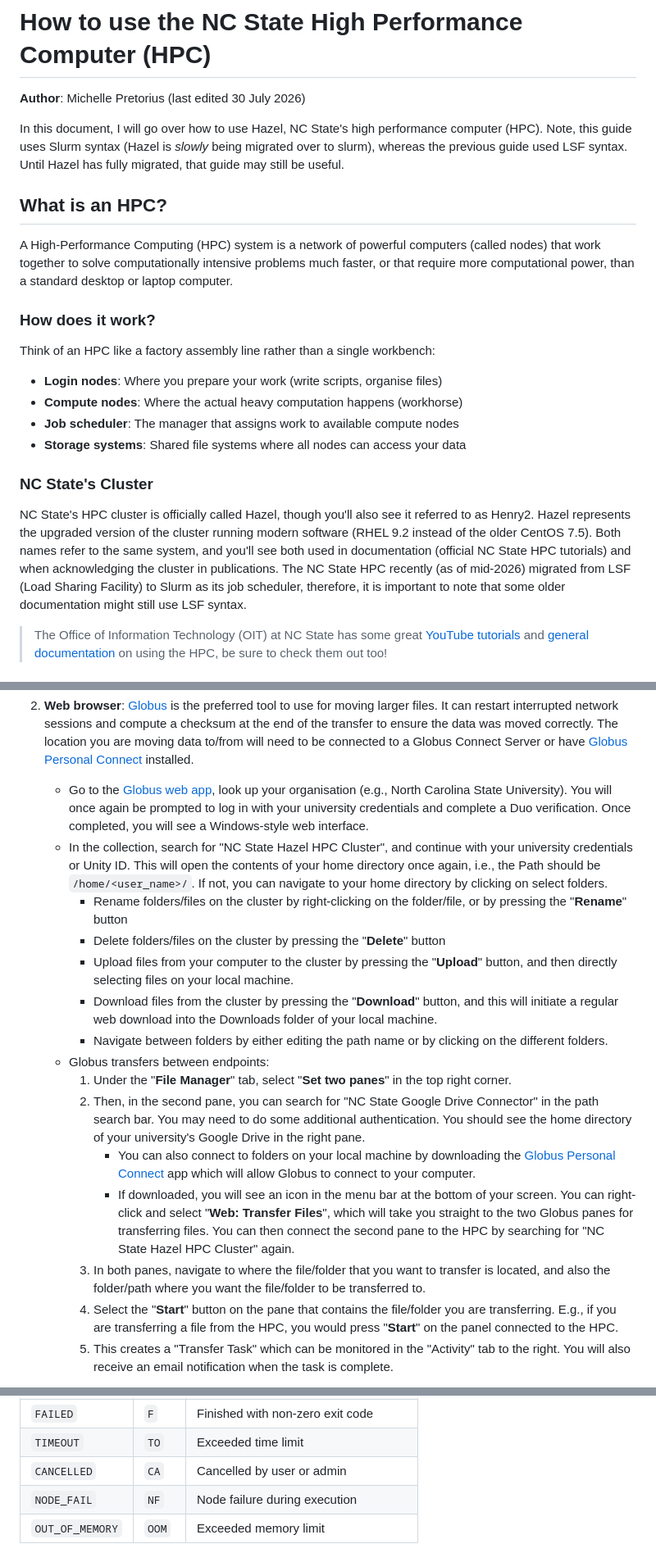
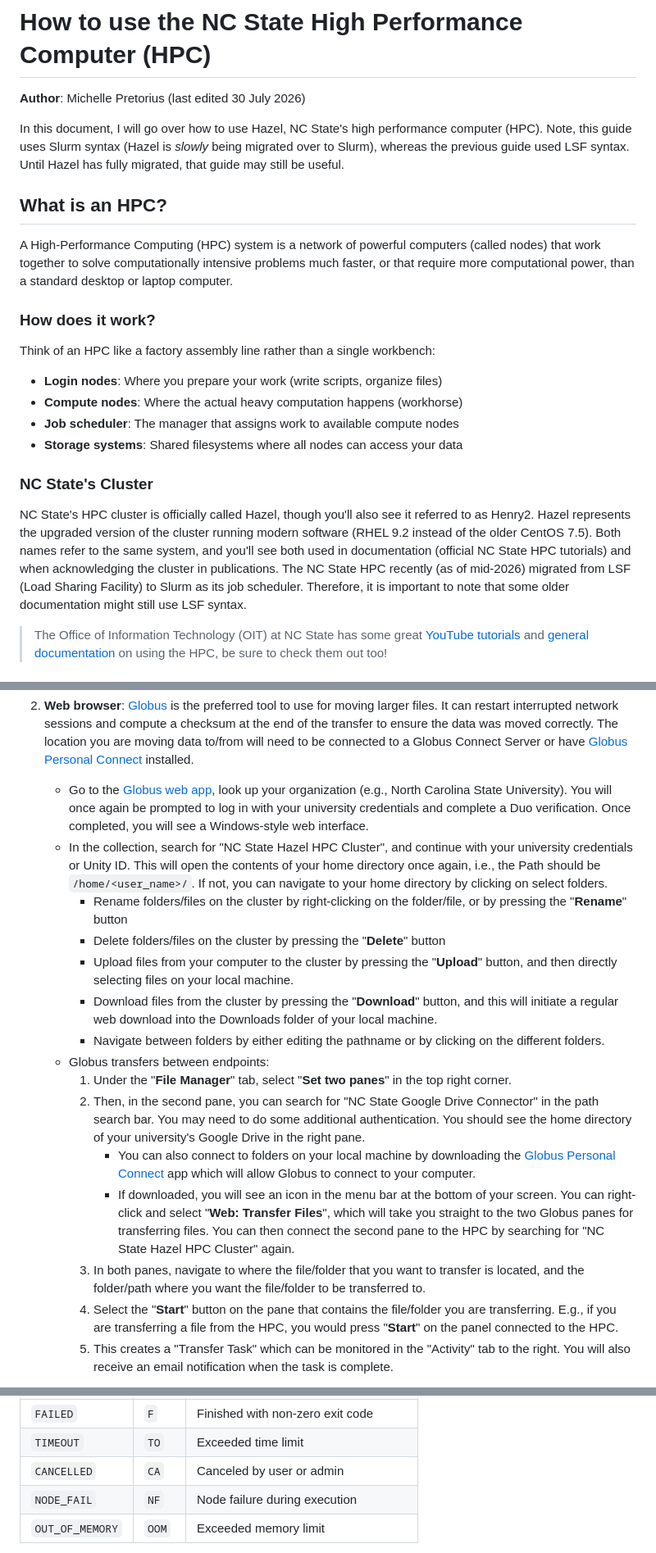
Before and after one commit to Doser-Lab/resources, a Markdown page: hpc_guide_slurm.md, 3 parts joined by grey strips. Shown at 82% size. Drawn GitHub-style.

```diff
--- a/hpc_guide_slurm.md
+++ b/hpc_guide_slurm.md
@@ -2,7 +2,7 @@
 
 **Author**: Michelle Pretorius (last edited 30 July 2026)
 
-In this document, I will go over how to use Hazel, NC State's high performance computer (HPC). Note, this guide uses Slurm syntax (Hazel is *slowly* being migrated over to slurm), whereas the previous guide used LSF syntax. Until Hazel has fully migrated, that guide may still be useful.
+In this document, I will go over how to use Hazel, NC State's high performance computer (HPC). Note, this guide uses Slurm syntax (Hazel is *slowly* being migrated over to Slurm), whereas the previous guide used LSF syntax. Until Hazel has fully migrated, that guide may still be useful.
 
 ## What is an HPC?
 
@@ -11,14 +11,14 @@ A High-Performance Computing (HPC) system is a network of powerful computers (ca
 ### How does it work?
 
 Think of an HPC like a factory assembly line rather than a single workbench:
-+ **Login nodes**: Where you prepare your work (write scripts, organise files)
++ **Login nodes**: Where you prepare your work (write scripts, organize files)
 + **Compute nodes**: Where the actual heavy computation happens (workhorse)
 + **Job scheduler**: The manager that assigns work to available compute nodes
-+ **Storage systems**: Shared file systems where all nodes can access your data
++ **Storage systems**: Shared filesystems where all nodes can access your data
 
 ### NC State's Cluster
 
-NC State's HPC cluster is officially called Hazel, though you'll also see it referred to as Henry2. Hazel represents the upgraded version of the cluster running modern software (RHEL 9.2 instead of the older CentOS 7.5). Both names refer to the same system, and you'll see both used in documentation (official NC State HPC tutorials) and when acknowledging the cluster in publications. The NC State HPC recently (as of mid-2026) migrated from LSF (Load Sharing Facility) to Slurm as its job scheduler, therefore, it is important to note that some older documentation might still use LSF syntax.
+NC State's HPC cluster is officially called Hazel, though you'll also see it referred to as Henry2. Hazel represents the upgraded version of the cluster running modern software (RHEL 9.2 instead of the older CentOS 7.5). Both names refer to the same system, and you'll see both used in documentation (official NC State HPC tutorials) and when acknowledging the cluster in publications. The NC State HPC recently (as of mid-2026) migrated from LSF (Load Sharing Facility) to Slurm as its job scheduler. Therefore, it is important to note that some older documentation might still use LSF syntax.
 
 > The Office of Information Technology (OIT) at NC State has some great [YouTube tutorials](https://www.youtube.com/@OITHPC) and [general documentation](https://hpc.ncsu.edu/main-slurm.php) on using the HPC, be sure to check them out too!
 
@@ -117,19 +117,19 @@ There are a few ways to move files to or from Hazel:
     + **Remote to Local**: To move files the other way, i.e., to move model outputs from the HPC to your local machine to continue analyses, we use the command `get <remote> <local>`.
 
 2. **Web browser**: [Globus](https://app.globus.org) is the preferred tool to use for moving larger files. It can restart interrupted network sessions and compute a checksum at the end of the transfer to ensure the data was moved correctly. The location you are moving data to/from will need to be connected to a Globus Connect Server or have [Globus Personal Connect](https://www.globus.org/globus-connect-personal) installed.
-    + Go to the [Globus web app](https://app.globus.org), look up your organisation (e.g., North Carolina State University). You will once again be prompted to log in with your university credentials and complete a Duo verification. Once completed, you will see a Windows-style web interface.
+    + Go to the [Globus web app](https://app.globus.org), look up your organization (e.g., North Carolina State University). You will once again be prompted to log in with your university credentials and complete a Duo verification. Once completed, you will see a Windows-style web interface.
     + In the collection, search for "NC State Hazel HPC Cluster", and continue with your university credentials or Unity ID. This will open the contents of your home directory once again, i.e., the Path should be `/home/<user_name>/`. If not, you can navigate to your home directory by clicking on select folders.
         + Rename folders/files on the cluster by right-clicking on the folder/file, or by pressing the "**Rename**" button
         + Delete folders/files on the cluster by pressing the "**Delete**" button
         + Upload files from your computer to the cluster by pressing the "**Upload**" button, and then directly selecting files on your local machine.
         + Download files from the cluster by pressing the "**Download**" button, and this will initiate a regular web download into the Downloads folder of your local machine.
-        + Navigate between folders by either editing the path name or by clicking on the different folders.
+        + Navigate between folders by either editing the pathname or by clicking on the different folders.
     + Globus transfers between endpoints:
         1. Under the "**File Manager**" tab, select "**Set two panes**" in the top right corner.
         2. Then, in the second pane, you can search for "NC State Google Drive Connector" in the path search bar. You may need to do some additional authentication. You should see the home directory of your university's Google Drive in the right pane.
             + You can also connect to folders on your local machine by downloading the [Globus Personal Connect](https://www.globus.org/globus-connect-personal) app which will allow Globus to connect to your computer.
             + If downloaded, you will see an icon in the menu bar at the bottom of your screen. You can right-click and select "**Web: Transfer Files**", which will take you straight to the two Globus panes for transferring files. You can then connect the second pane to the HPC by searching for "NC State Hazel HPC Cluster" again.
-        3. In both panes, navigate to where the file/folder that you want to transfer is located, and also the folder/path where you want the file/folder to be transferred to.
+        3. In both panes, navigate to where the file/folder that you want to transfer is located, and the folder/path where you want the file/folder to be transferred to.
         4. Select the "**Start**" button on the pane that contains the file/folder you are transferring. E.g., if you are transferring a file from the HPC, you would press "**Start**" on the panel connected to the HPC.
         5. This creates a "Transfer Task" which can be monitored in the "Activity" tab to the right. You will also receive an email notification when the task is complete.
 
@@ -328,7 +328,7 @@ squeue -u $USER
 | `COMPLETED` | `CD` | Finished successfully (exit code 0) |
 | `FAILED` | `F` | Finished with non-zero exit code |
 | `TIMEOUT` | `TO` | Exceeded time limit |
-| `CANCELLED` | `CA` | Cancelled by user or admin |
+| `CANCELLED` | `CA` | Canceled by user or admin |
 | `NODE_FAIL` | `NF` | Node failure during execution |
 | `OUT_OF_MEMORY` | `OOM` | Exceeded memory limit |
 
```
Also changed, not shown: other parts of hpc_guide_slurm.md (+17 -17 lines).
